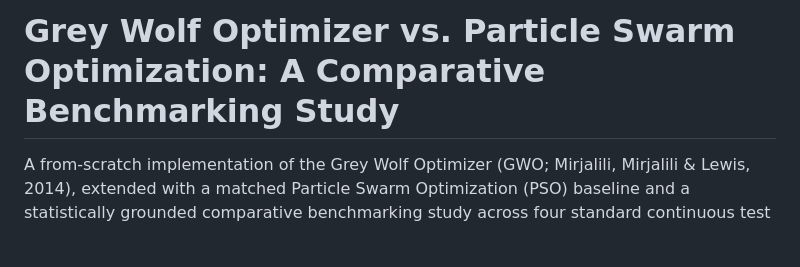
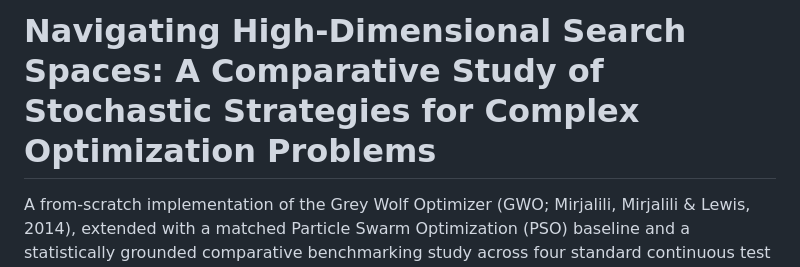
Before and after one commit to Frank-Anokye/High-Dimensional-Optimization-GWO-PSO-Study, a Markdown page: README.md, the part around the change. Rendered like a GitHub page; blank space fills up the shorter version.

```diff
--- a/README.md
+++ b/README.md
@@ -1,4 +1,4 @@
-# Grey Wolf Optimizer vs. Particle Swarm Optimization: A Comparative Benchmarking Study
+# Navigating High-Dimensional Search Spaces: A Comparative Study of Stochastic Strategies for Complex Optimization Problems
 
 A from-scratch implementation of the Grey Wolf Optimizer (GWO; Mirjalili, Mirjalili & Lewis, 2014), extended with a matched Particle Swarm Optimization (PSO) baseline and a statistically grounded comparative benchmarking study across four standard continuous test functions.
 
```
